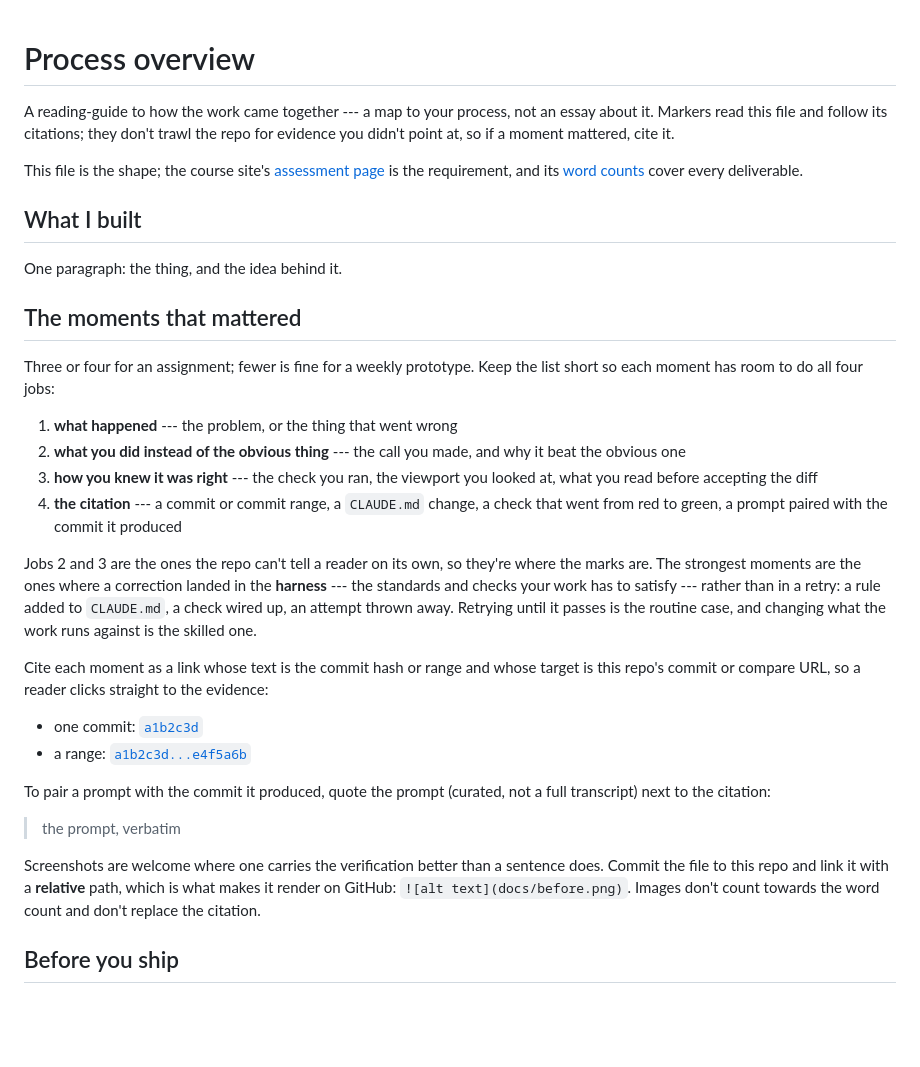
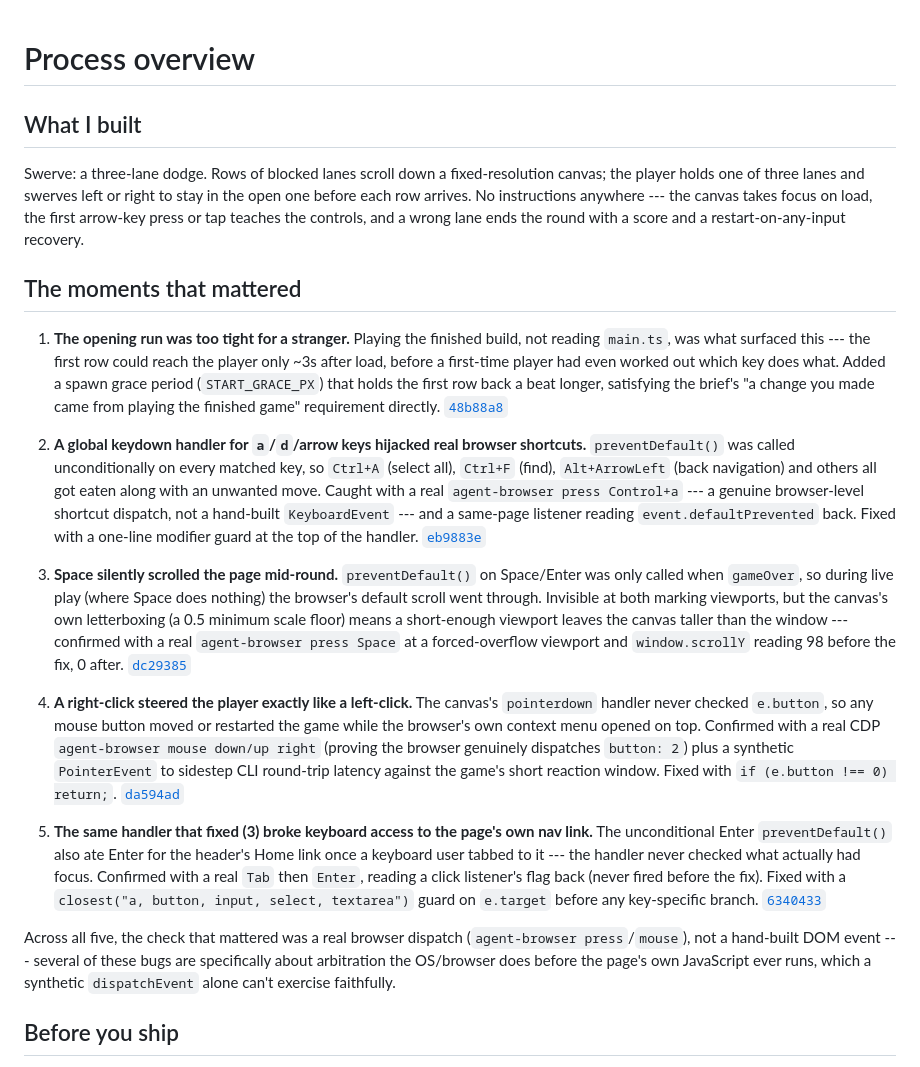
Before and after one commit to comp4020-agentic-coding-studio/comp4020-crit5-dachi, a Markdown page: PROCESS.md, the part around the change. GitHub-like rendering; blank space fills up the shorter version.

Commit message:
docs: fill in PROCESS.md with the run's real bug fixes and citations

```diff
--- a/PROCESS.md
+++ b/PROCESS.md
@@ -1,61 +1,67 @@
 # Process overview
-
-<!-- TEMPLATE: this file is a shape to fill in, not a form. Replace everything
-     in it with your own overview, and delete this comment — `pnpm
-     check:evidence` will remind you if it's still here. -->
-
-A reading-guide to how the work came together --- a map to your process, not an
-essay about it. Markers read this file and follow its citations; they don't
-trawl the repo for evidence you didn't point at, so if a moment mattered, cite
-it.
-
-This file is the shape; the course site's
-[assessment page](https://comp.anu.edu.au/courses/comp4020-agentic-coding-studio/topics/assessment/#what-you-submit)
-is the requirement, and its
-[word counts](https://comp.anu.edu.au/courses/comp4020-agentic-coding-studio/topics/assessment/#word-counts)
-cover every deliverable.
 
 ## What I built
 
-One paragraph: the thing, and the idea behind it.
+Swerve: a three-lane dodge. Rows of blocked lanes scroll down a fixed-resolution
+canvas; the player holds one of three lanes and swerves left or right to stay in
+the open one before each row arrives. No instructions anywhere --- the canvas
+takes focus on load, the first arrow-key press or tap teaches the controls, and
+a wrong lane ends the round with a score and a restart-on-any-input recovery.
 
 ## The moments that mattered
 
-Three or four for an assignment; fewer is fine for a weekly prototype. Keep the
-list short so each moment has room to do all four jobs:
+1. **The opening run was too tight for a stranger.**
+   Playing the finished build, not reading `main.ts`, was what surfaced this
+   --- the first row could reach the player only ~3s after load, before a
+   first-time player had even worked out which key does what. Added a spawn
+   grace period (`START_GRACE_PX`) that holds the first row back a beat
+   longer, satisfying the brief's "a change you made came from playing the
+   finished game" requirement directly.
+   [`48b88a8`](https://github.com/comp4020-agentic-coding-studio/comp4020-crit5-dachi/commit/48b88a8)
 
-1. **what happened** --- the problem, or the thing that went wrong
-2. **what you did instead of the obvious thing** --- the call you made, and why
-   it beat the obvious one
-3. **how you knew it was right** --- the check you ran, the viewport you looked
-   at, what you read before accepting the diff
-4. **the citation** --- a commit or commit range, a `CLAUDE.md` change, a check
-   that went from red to green, a prompt paired with the commit it produced
+2. **A global keydown handler for `a`/`d`/arrow keys hijacked real browser
+   shortcuts.** `preventDefault()` was called unconditionally on every
+   matched key, so `Ctrl+A` (select all), `Ctrl+F` (find), `Alt+ArrowLeft`
+   (back navigation) and others all got eaten along with an unwanted move.
+   Caught with a real `agent-browser press Control+a` --- a genuine
+   browser-level shortcut dispatch, not a hand-built `KeyboardEvent` --- and
+   a same-page listener reading `event.defaultPrevented` back. Fixed with a
+   one-line modifier guard at the top of the handler.
+   [`eb9883e`](https://github.com/comp4020-agentic-coding-studio/comp4020-crit5-dachi/commit/eb9883e)
 
-Jobs 2 and 3 are the ones the repo can't tell a reader on its own, so they're
-where the marks are. The strongest moments are the ones where a correction
-landed in the **harness** --- the standards and checks your work has to satisfy
---- rather than in a retry: a rule added to `CLAUDE.md`, a check wired up, an
-attempt thrown away. Retrying until it passes is the routine case, and changing
-what the work runs against is the skilled one.
+3. **Space silently scrolled the page mid-round.** `preventDefault()` on
+   Space/Enter was only called when `gameOver`, so during live play (where
+   Space does nothing) the browser's default scroll went through. Invisible
+   at both marking viewports, but the canvas's own letterboxing (a 0.5
+   minimum scale floor) means a short-enough viewport leaves the canvas
+   taller than the window --- confirmed with a real `agent-browser press
+   Space` at a forced-overflow viewport and `window.scrollY` reading 98
+   before the fix, 0 after.
+   [`dc29385`](https://github.com/comp4020-agentic-coding-studio/comp4020-crit5-dachi/commit/dc29385)
 
-Cite each moment as a link whose text is the commit hash or range and whose
-target is this repo's commit or compare URL, so a reader clicks straight to the
-evidence:
+4. **A right-click steered the player exactly like a left-click.** The
+   canvas's `pointerdown` handler never checked `e.button`, so any mouse
+   button moved or restarted the game while the browser's own context menu
+   opened on top. Confirmed with a real CDP `agent-browser mouse down/up
+   right` (proving the browser genuinely dispatches `button: 2`) plus a
+   synthetic `PointerEvent` to sidestep CLI round-trip latency against the
+   game's short reaction window. Fixed with `if (e.button !== 0) return;`.
+   [`da594ad`](https://github.com/comp4020-agentic-coding-studio/comp4020-crit5-dachi/commit/da594ad)
 
-- one commit: [`a1b2c3d`](https://github.com/YOUR-ORG/YOUR-REPO/commit/a1b2c3d)
-- a range:
-  [`a1b2c3d...e4f5a6b`](https://github.com/YOUR-ORG/YOUR-REPO/compare/a1b2c3d...e4f5a6b)
+5. **The same handler that fixed (3) broke keyboard access to the page's own
+   nav link.** The unconditional Enter `preventDefault()` also ate Enter for
+   the header's Home link once a keyboard user tabbed to it --- the handler
+   never checked what actually had focus. Confirmed with a real `Tab` then
+   `Enter`, reading a click listener's flag back (never fired before the
+   fix). Fixed with a `closest("a, button, input, select, textarea")` guard
+   on `e.target` before any key-specific branch.
+   [`6340433`](https://github.com/comp4020-agentic-coding-studio/comp4020-crit5-dachi/commit/6340433)
 
-To pair a prompt with the commit it produced, quote the prompt (curated, not a
-full transcript) next to the citation:
-
-> the prompt, verbatim
-
-Screenshots are welcome where one carries the verification better than a
-sentence does. Commit the file to this repo and link it with a **relative**
-path, which is what makes it render on GitHub: `![alt text](docs/before.png)`.
-Images don't count towards the word count and don't replace the citation.
+Across all five, the check that mattered was a real browser dispatch
+(`agent-browser press`/`mouse`), not a hand-built DOM event --- several of
+these bugs are specifically about arbitration the OS/browser does before the
+page's own JavaScript ever runs, which a synthetic `dispatchEvent` alone
+can't exercise faithfully.
 
 ## Before you ship
 
```
